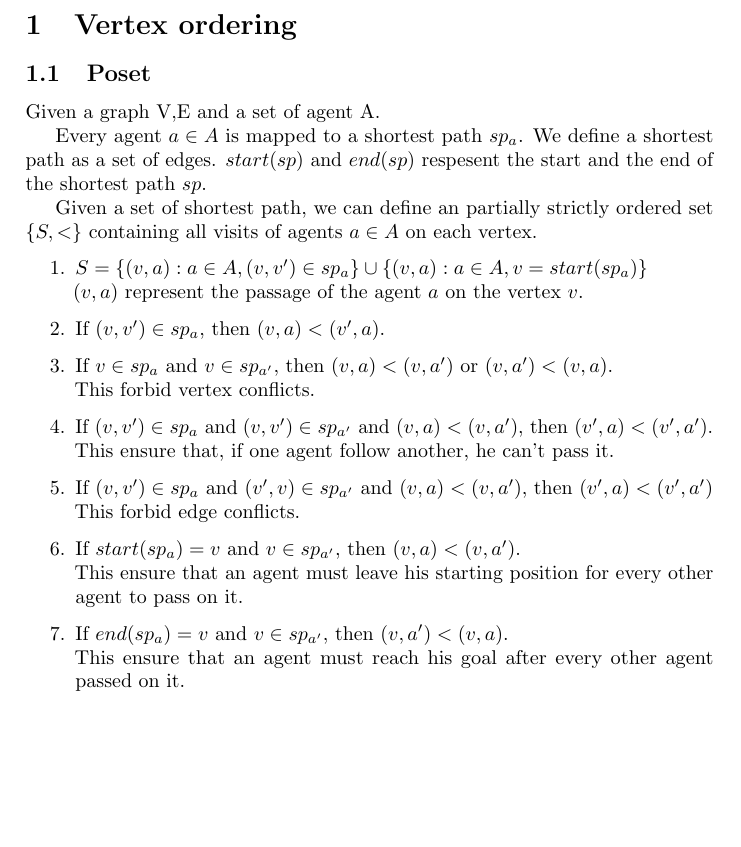
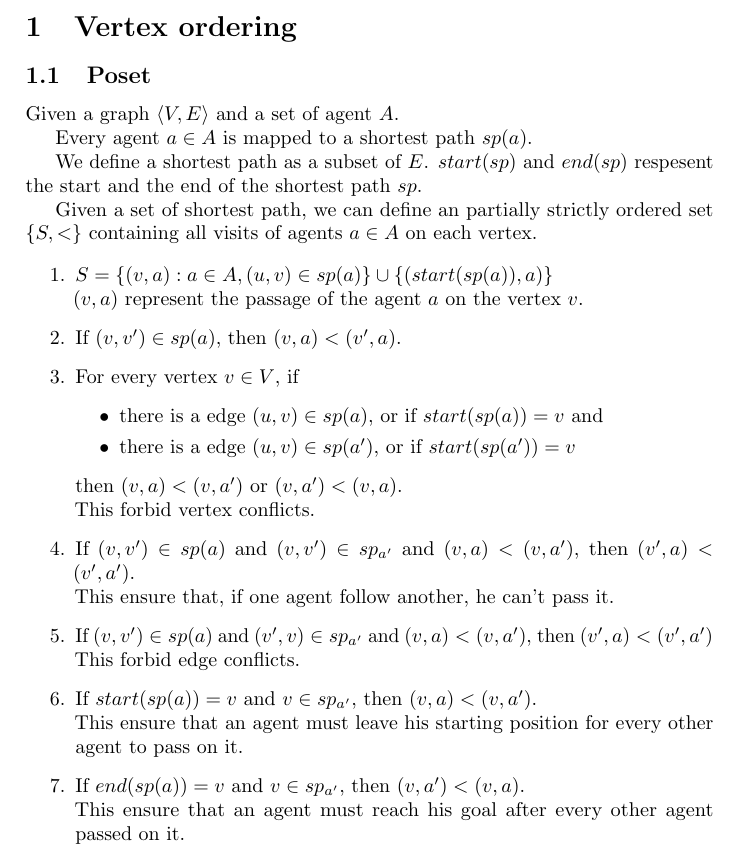
Before and after one commit to EtienneTignon/path-repair-paper, a LaTeX document (paper.tex, which reads chapters/Vertex_ordering.tex): part of page 1 of 2, cut so that both start at the same text, the shorter picture padded with empty space. Compiled offline with pdfLaTeX; a LaTeX package or settings file that is missing is left out.

Commit message:
my definition

```diff
--- a/chapters/Vertex_ordering.tex
+++ b/chapters/Vertex_ordering.tex
@@ -2,28 +2,34 @@
 
 \subsection{Poset}
 
-Given a graph {V,E} and a set of agent {A}.
+Given a graph $\langle V,E \rangle$ and a set of agent $A$.
 
-Every agent $a \in A$ is mapped to a shortest path $sp_a$.
-We define a shortest path as a set of edges.
+Every agent $a \in A$ is mapped to a shortest path $sp(a)$.
+
+We define a shortest path as a subset of $E$.
 $start(sp)$ and $end(sp)$ respesent the start and the end of the shortest path $sp$.
 
 Given a set of shortest path, we can define an partially strictly ordered set $\{S,<\}$
 containing all visits of agents $a \in A$ on each vertex.
 
 \begin{enumerate}
-  \item $S = \{(v,a) : a \in A, (v,v') \in sp_a\} \cup \{(v,a) : a \in A, v=start(sp_a)\}$
+  \item $S = \{(v,a) : a \in A, (u,v) \in sp(a)\} \cup \{(start(sp(a)),a)\}$
   \\ $(v,a)$ represent the passage of the agent $a$ on the vertex $v$.
-  \item If $(v,v') \in sp_a$, then $(v,a)<(v',a)$.\label{succ}
-  \item If $v \in sp_a$ and $v \in sp_{a'}$, then $(v,a)<(v,a')$ or $(v,a')<(v,a)$.
+  \item If $(v,v') \in sp(a)$, then $(v,a)<(v',a)$.\label{succ}
+  \item For every vertex $v \in V$, if
+  \begin{itemize}
+    \item there is a edge $(u,v) \in sp(a)$, or if $start(sp(a))=v$ and
+    \item there is a edge $(u,v) \in sp(a')$, or if $start(sp(a'))=v$
+  \end{itemize}
+  then $(v,a)<(v,a')$ or $(v,a')<(v,a)$.
   \\ This forbid vertex conflicts.\label{vercon}
-  \item If $(v,v') \in sp_a$ and $(v,v') \in sp_{a'}$ and $(v,a)<(v,a')$, then $(v',a)<(v',a')$.
+  \item If $(v,v') \in sp(a)$ and $(v,v') \in sp_{a'}$ and $(v,a)<(v,a')$, then $(v',a)<(v',a')$.
   \\ This ensure that, if one agent follow another, he can't pass it.
-  \item If $(v,v') \in sp_a$ and $(v',v) \in sp_{a'}$ and $(v,a)<(v,a')$, then $(v',a)<(v',a')$
+  \item If $(v,v') \in sp(a)$ and $(v',v) \in sp_{a'}$ and $(v,a)<(v,a')$, then $(v',a)<(v',a')$
   \\ This forbid edge conflicts.\label{edgcon}
-  \item If $start(sp_a)=v$ and $v \in sp_{a'}$, then $(v,a)<(v,a')$.
+  \item If $start(sp(a))=v$ and $v \in sp_{a'}$, then $(v,a)<(v,a')$.
   \\ This ensure that an agent must leave his starting position for every other agent to pass on it.
-  \item If $end(sp_a)=v$ and $v \in sp_{a'}$, then $(v,a')<(v,a)$.
+  \item If $end(sp(a))=v$ and $v \in sp_{a'}$, then $(v,a')<(v,a)$.
   \\ This ensure that an agent must reach his goal after every other agent passed on it.
   \\ This can be removed if the agent disapear after reaching his target.
 \end{enumerate}
```
